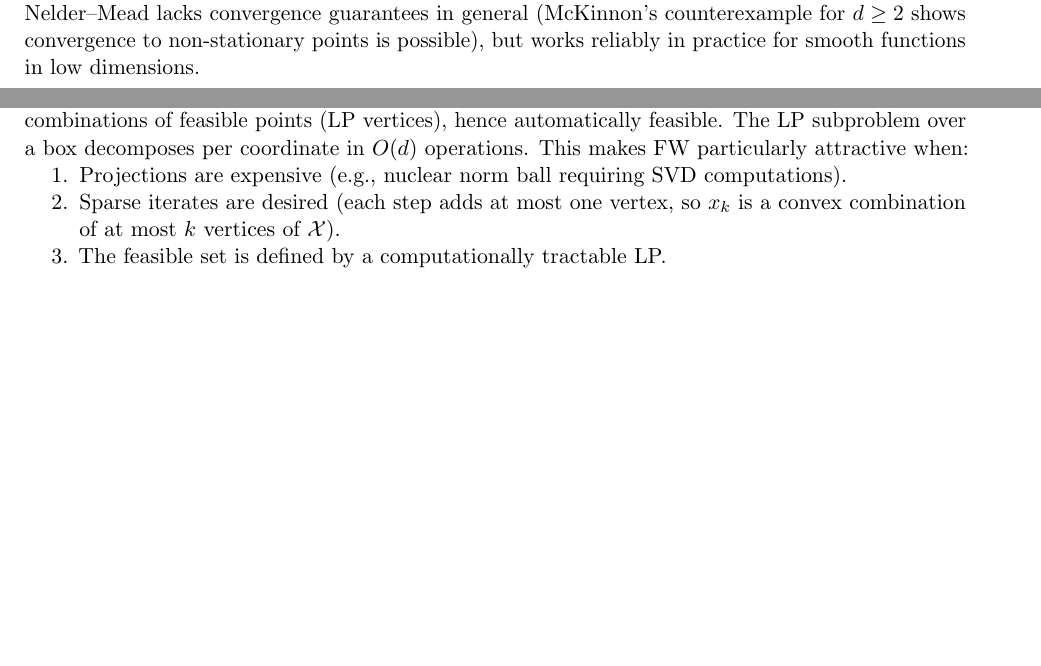
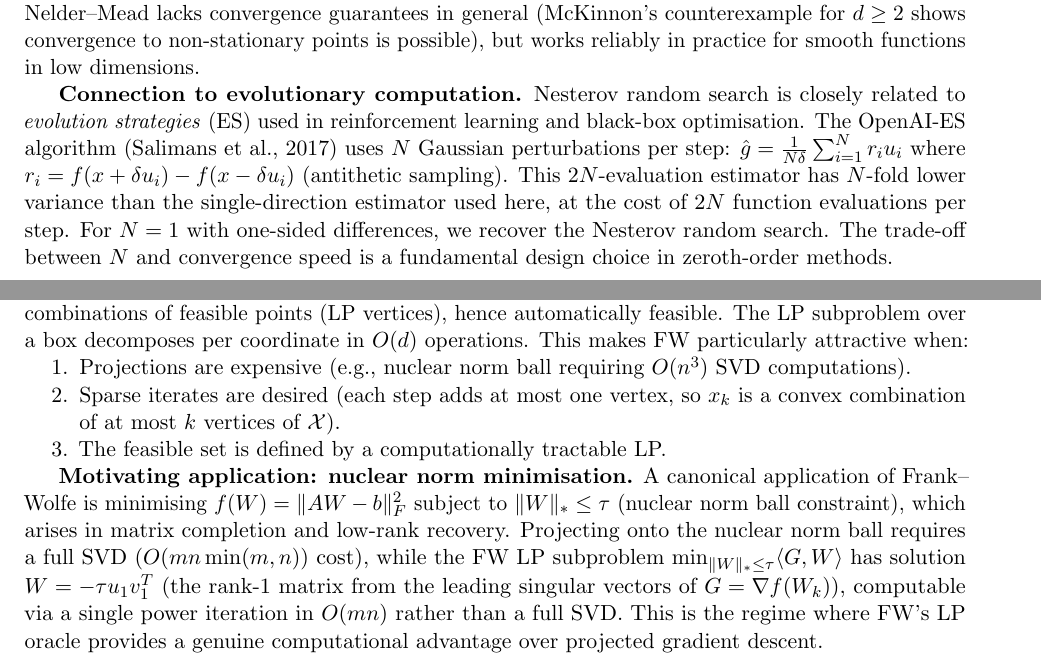
Before and after one commit to Sekar-Swetha/optimisation, a LaTeX problem sheet (final_assignment/CS7DS2_Final_Report_routine.tex): two parts of pages 37 and 44 of 55, joined at a grey line, cut so that both start at the same text, the shorter picture padded with empty space. Compiled offline with pdfLaTeX.

Commit message:
routine pass 9: Q4 evolutionary strategies + Q6 nuclear norm application
- Add Nesterov random search connection to evolution strategies (ES):
  OpenAI-ES multi-direction estimator, antithetic sampling, variance vs
  evaluation count trade-off (Q4)
- Add Frank-Wolfe nuclear norm ball application: rank-1 LP subproblem
  solution via power iteration O(mn) vs full SVD O(mn^2), the canonical
  case where FW LP oracle is cheaper than projection (Q6)
- 14 tables, 42 figures, all environments balanced

https://claude.ai/code/session_01WYKCHW1eDxkGd3zZP5FGrT

```diff
--- a/final_assignment/CS7DS2_Final_Report_routine.tex
+++ b/final_assignment/CS7DS2_Final_Report_routine.tex
@@ -915,6 +915,8 @@ The fundamental trade-off is: higher gradient information accuracy requires more
 \end{enumerate}
 Nelder--Mead lacks convergence guarantees in general (McKinnon's counterexample for $d \geq 2$ shows convergence to non-stationary points is possible), but works reliably in practice for smooth functions in low dimensions.
 
+\textbf{Connection to evolutionary computation.} Nesterov random search is closely related to \emph{evolution strategies} (ES) used in reinforcement learning and black-box optimisation. The OpenAI-ES algorithm (Salimans et al., 2017) uses $N$ Gaussian perturbations per step: $\hat{g} = \frac{1}{N\delta}\sum_{i=1}^N r_i u_i$ where $r_i = f(x + \delta u_i) - f(x - \delta u_i)$ (antithetic sampling). This $2N$-evaluation estimator has $N$-fold lower variance than the single-direction estimator used here, at the cost of $2N$ function evaluations per step. For $N=1$ with one-sided differences, we recover the Nesterov random search. The trade-off between $N$ and convergence speed is a fundamental design choice in zeroth-order methods.
+
 \begin{figure}[H]
 \centering
 \includegraphics[width=\textwidth]{figures/q4_evaluation_efficiency.pdf}
@@ -1100,10 +1102,12 @@ The present experiments use a fixed mixing parameter $\beta$ rather than $\gamma
 
 \textbf{Key advantage.} Frank--Wolfe never requires a projection onto $\mathcal{X}$: iterates are always convex combinations of feasible points (LP vertices), hence automatically feasible. The LP subproblem over a box decomposes per coordinate in $O(d)$ operations. This makes FW particularly attractive when:
 \begin{enumerate}[nosep]
-\item Projections are expensive (e.g., nuclear norm ball requiring SVD computations).
+\item Projections are expensive (e.g., nuclear norm ball requiring $O(n^3)$ SVD computations).
 \item Sparse iterates are desired (each step adds at most one vertex, so $x_k$ is a convex combination of at most $k$ vertices of $\mathcal{X}$).
 \item The feasible set is defined by a computationally tractable LP.
 \end{enumerate}
+
+\textbf{Motivating application: nuclear norm minimisation.} A canonical application of Frank--Wolfe is minimising $f(W) = \|AW - b\|_F^2$ subject to $\|W\|_* \leq \tau$ (nuclear norm ball constraint), which arises in matrix completion and low-rank recovery. Projecting onto the nuclear norm ball requires a full SVD ($O(mn\min(m,n))$ cost), while the FW LP subproblem $\min_{\|W\|_* \leq \tau} \langle G, W\rangle$ has solution $W = -\tau u_1 v_1^T$ (the rank-1 matrix from the leading singular vectors of $G = \nabla f(W_k)$), computable via a single power iteration in $O(mn)$ rather than a full SVD. This is the regime where FW's LP oracle provides a genuine computational advantage over projected gradient descent.
 
 \subsection{Interior Optimum: $f(x) = (x_1 - 1)^2 + (x_2 - 5)^2$}
 
```
